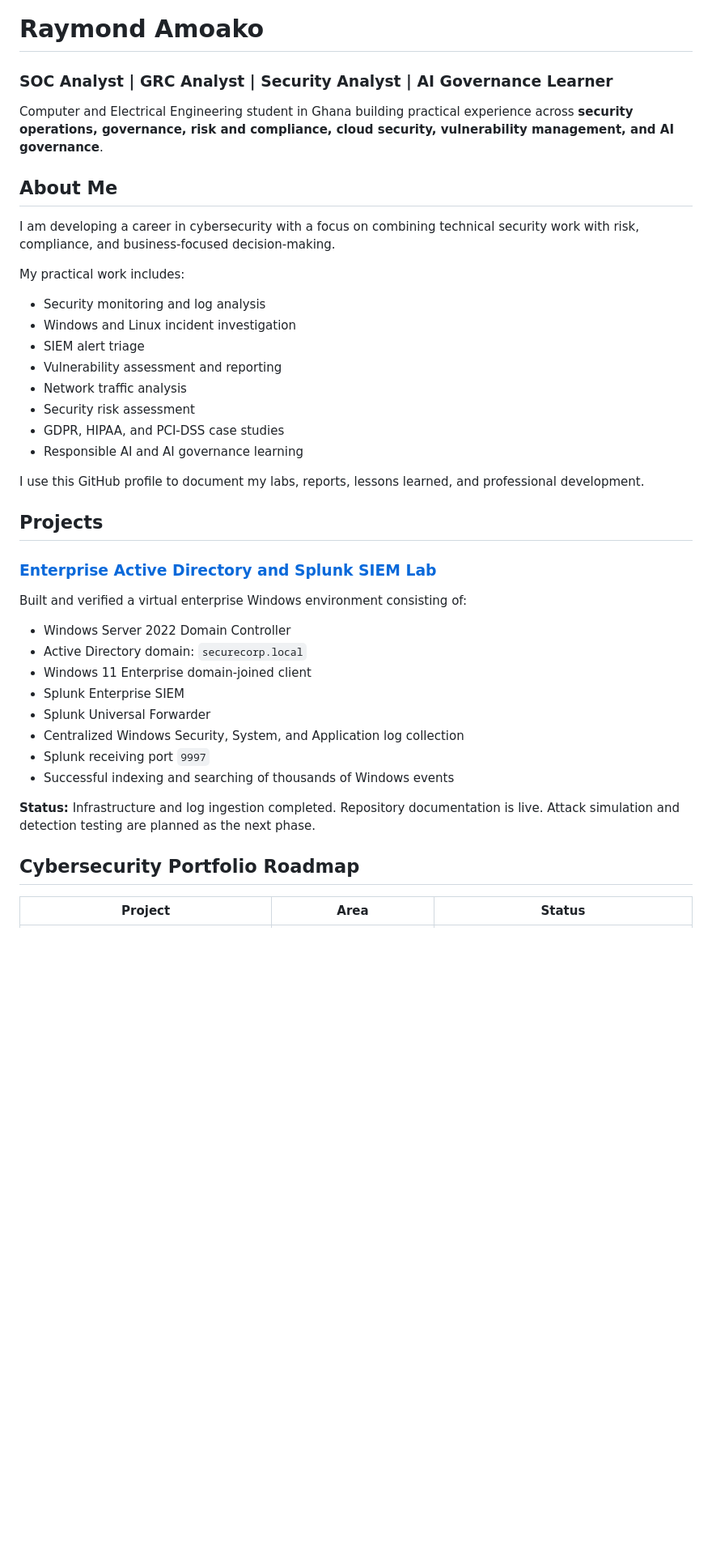
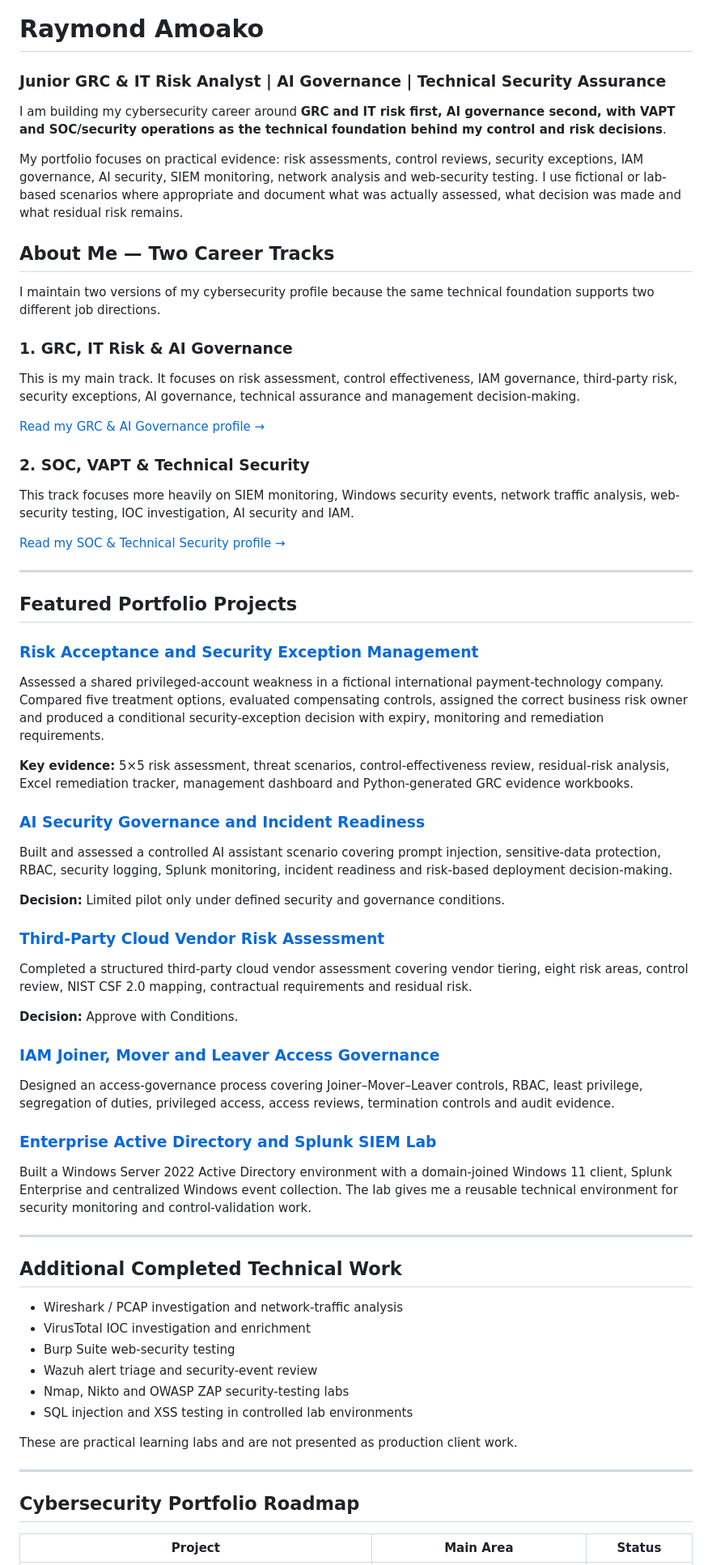
Before and after one commit to RAY883/RAY883, a Markdown page: README.md, the part around one of its changes. Shown at 81% size. Rendered like a GitHub page; blank space fills up the shorter version.

```diff
--- a/README.md
+++ b/README.md
@@ -1,44 +1,73 @@
 # Raymond Amoako
 
-### SOC Analyst | GRC Analyst | Security Analyst | AI Governance Learner
+### Junior GRC & IT Risk Analyst | AI Governance | Technical Security Assurance
 
-Computer and Electrical Engineering student in Ghana building practical experience across **security operations, governance, risk and compliance, cloud security, vulnerability management, and AI governance**.
+I am building my cybersecurity career around **GRC and IT risk first, AI governance second, with VAPT and SOC/security operations as the technical foundation behind my control and risk decisions**.
 
-## About Me
+My portfolio focuses on practical evidence: risk assessments, control reviews, security exceptions, IAM governance, AI security, SIEM monitoring, network analysis and web-security testing. I use fictional or lab-based scenarios where appropriate and document what was actually assessed, what decision was made and what residual risk remains.
 
-I am developing a career in cybersecurity with a focus on combining technical security work with risk, compliance, and business-focused decision-making.
+## About Me — Two Career Tracks
 
-My practical work includes:
+I maintain two versions of my cybersecurity profile because the same technical foundation supports two different job directions.
 
-- Security monitoring and log analysis
-- Windows and Linux incident investigation
-- SIEM alert triage
-- Vulnerability assessment and reporting
-- Network traffic analysis
-- Security risk assessment
-- GDPR, HIPAA, and PCI-DSS case studies
-- Responsible AI and AI governance learning
+### 1. GRC, IT Risk & AI Governance
 
-I use this GitHub profile to document my labs, reports, lessons learned, and professional development.
+This is my main track. It focuses on risk assessment, control effectiveness, IAM governance, third-party risk, security exceptions, AI governance, technical assurance and management decision-making.
 
-## Projects
+[Read my GRC & AI Governance profile →](about-grc-ai-governance.md)
+
+### 2. SOC, VAPT & Technical Security
+
+This track focuses more heavily on SIEM monitoring, Windows security events, network traffic analysis, web-security testing, IOC investigation, AI security and IAM.
+
+[Read my SOC & Technical Security profile →](about-soc-technical-security.md)
+
+---
+
+## Featured Portfolio Projects
+
+### [Risk Acceptance and Security Exception Management](https://github.com/RAY883/Risk-Acceptance-Security-Exception-Management)
+
+Assessed a shared privileged-account weakness in a fictional international payment-technology company. Compared five treatment options, evaluated compensating controls, assigned the correct business risk owner and produced a conditional security-exception decision with expiry, monitoring and remediation requirements.
+
+**Key evidence:** 5×5 risk assessment, threat scenarios, control-effectiveness review, residual-risk analysis, Excel remediation tracker, management dashboard and Python-generated GRC evidence workbooks.
+
+### [AI Security Governance and Incident Readiness](https://github.com/RAY883/AI-Security-Governance-and-Incident-Readiness)
+
+Built and assessed a controlled AI assistant scenario covering prompt injection, sensitive-data protection, RBAC, security logging, Splunk monitoring, incident readiness and risk-based deployment decision-making.
+
+**Decision:** Limited pilot only under defined security and governance conditions.
+
+### [Third-Party Cloud Vendor Risk Assessment](https://github.com/RAY883/third-party-cloud-vendor-risk-assessment)
+
+Completed a structured third-party cloud vendor assessment covering vendor tiering, eight risk areas, control review, NIST CSF 2.0 mapping, contractual requirements and residual risk.
+
+**Decision:** Approve with Conditions.
+
+### [IAM Joiner, Mover and Leaver Access Governance](https://github.com/RAY883/iam-joiner-mover-leaver-access-governance)
+
+Designed an access-governance process covering Joiner–Mover–Leaver controls, RBAC, least privilege, segregation of duties, privileged access, access reviews, termination controls and audit evidence.
 
 ### [Enterprise Active Directory and Splunk SIEM Lab](https://github.com/RAY883/active-directory-splunk-siem-lab)
 
-Built and verified a virtual enterprise Windows environment consisting of:
+Built a Windows Server 2022 Active Directory environment with a domain-joined Windows 11 client, Splunk Enterprise and centralized Windows event collection. The lab gives me a reusable technical environment for security monitoring and control-validation work.
 
-- Windows Server 2022 Domain Controller
-- Active Directory domain: `securecorp.local`
-- Windows 11 Enterprise domain-joined client
-- Splunk Enterprise SIEM
-- Splunk Universal Forwarder
-- Centralized Windows Security, System, and Application log collection
-- Splunk receiving port `9997`
-- Successful indexing and searching of thousands of Windows events
+---
 
-**Status:** Infrastructure and log ingestion completed. Repository documentation is live. Attack simulation and detection testing are planned as the next phase.
+## Additional Completed Technical Work
+
+- Wireshark / PCAP investigation and network-traffic analysis
+- VirusTotal IOC investigation and enrichment
+- Burp Suite web-security testing
+- Wazuh alert triage and security-event review
+- Nmap, Nikto and OWASP ZAP security-testing labs
+- SQL injection and XSS testing in controlled lab environments
+
+These are practical learning labs and are not presented as production client work.
+
+---
 
 ## Cybersecurity Portfolio Roadmap
 
-| Project | Area | Status |
+| Project | Main Area | Status |
 |---|---|---|
```
Also changed, not shown: other parts of README.md (+45 -34 lines).
